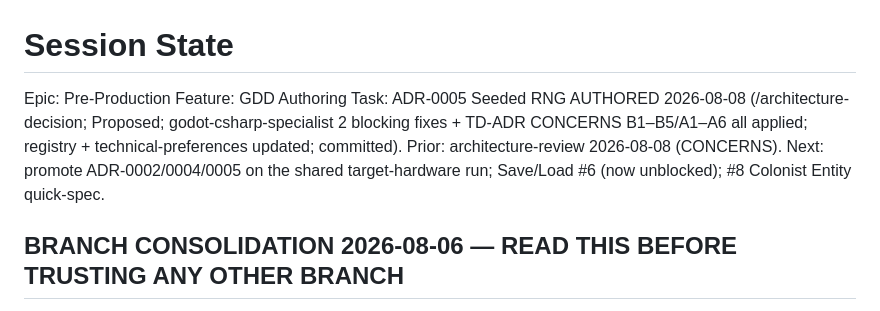
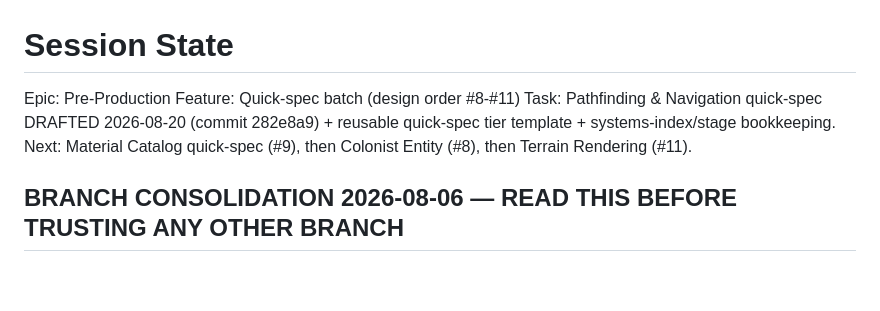
Before and after one commit to mostaveragejoe/Yogurt-land, a Markdown page: production/session-state/active.md, the part around one of its changes. GitHub-like rendering; blank space fills up the shorter version.

```diff
--- a/production/session-state/active.md
+++ b/production/session-state/active.md
@@ -2,8 +2,8 @@
 
 <!-- STATUS -->
 Epic: Pre-Production
-Feature: GDD Authoring
-Task: ADR-0005 Seeded RNG AUTHORED 2026-08-08 (/architecture-decision; Proposed; godot-csharp-specialist 2 blocking fixes + TD-ADR CONCERNS B1–B5/A1–A6 all applied; registry + technical-preferences updated; committed). Prior: architecture-review 2026-08-08 (CONCERNS). Next: promote ADR-0002/0004/0005 on the shared target-hardware run; Save/Load #6 (now unblocked); #8 Colonist Entity quick-spec.
+Feature: Quick-spec batch (design order #8-#11)
+Task: Pathfinding & Navigation quick-spec DRAFTED 2026-08-20 (commit 282e8a9) + reusable quick-spec tier template + systems-index/stage bookkeeping. Next: Material Catalog quick-spec (#9), then Colonist Entity (#8), then Terrain Rendering (#11).
 <!-- /STATUS -->
 
 ## BRANCH CONSOLIDATION 2026-08-06 — READ THIS BEFORE TRUSTING ANY OTHER BRANCH
```
Also changed, not shown: other parts of production/session-state/active.md (+20 -0 lines).
